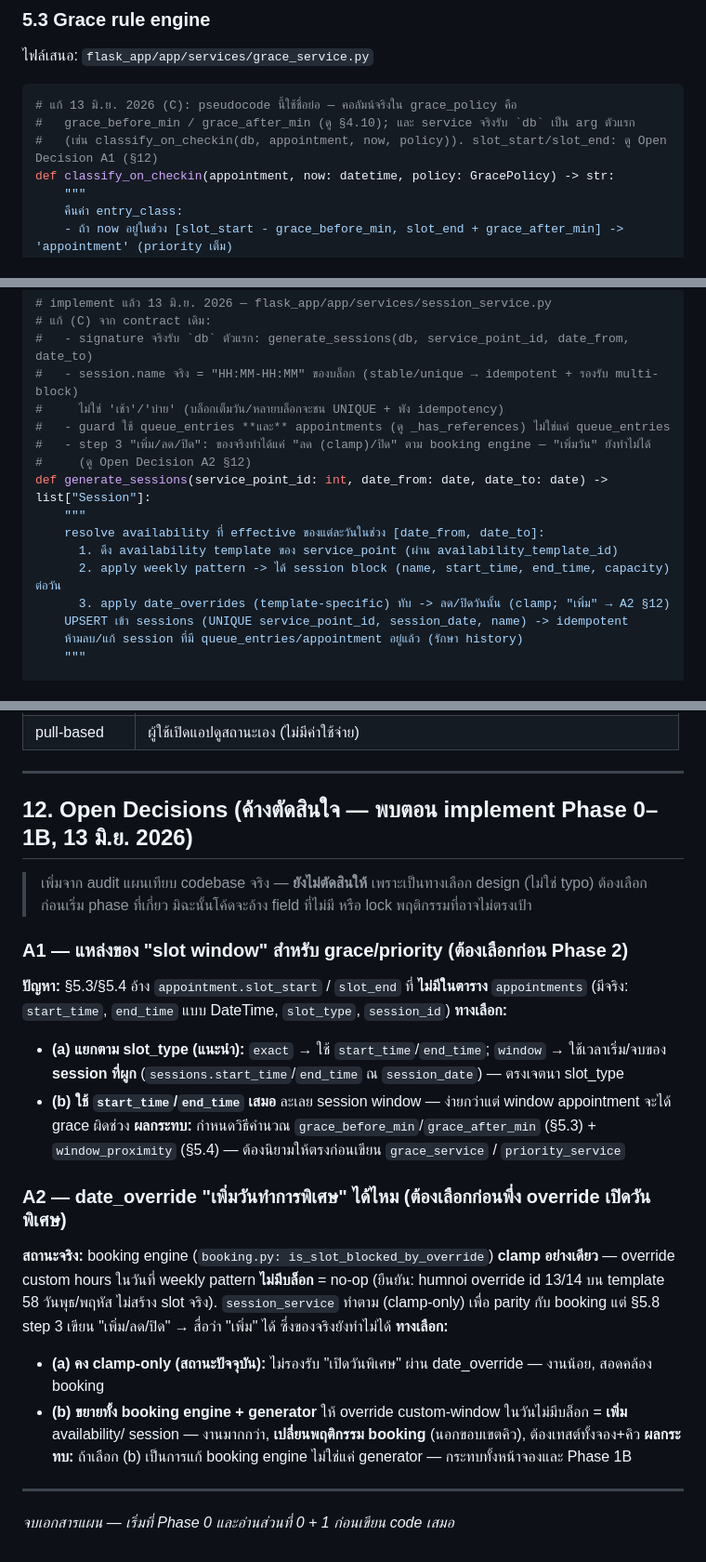
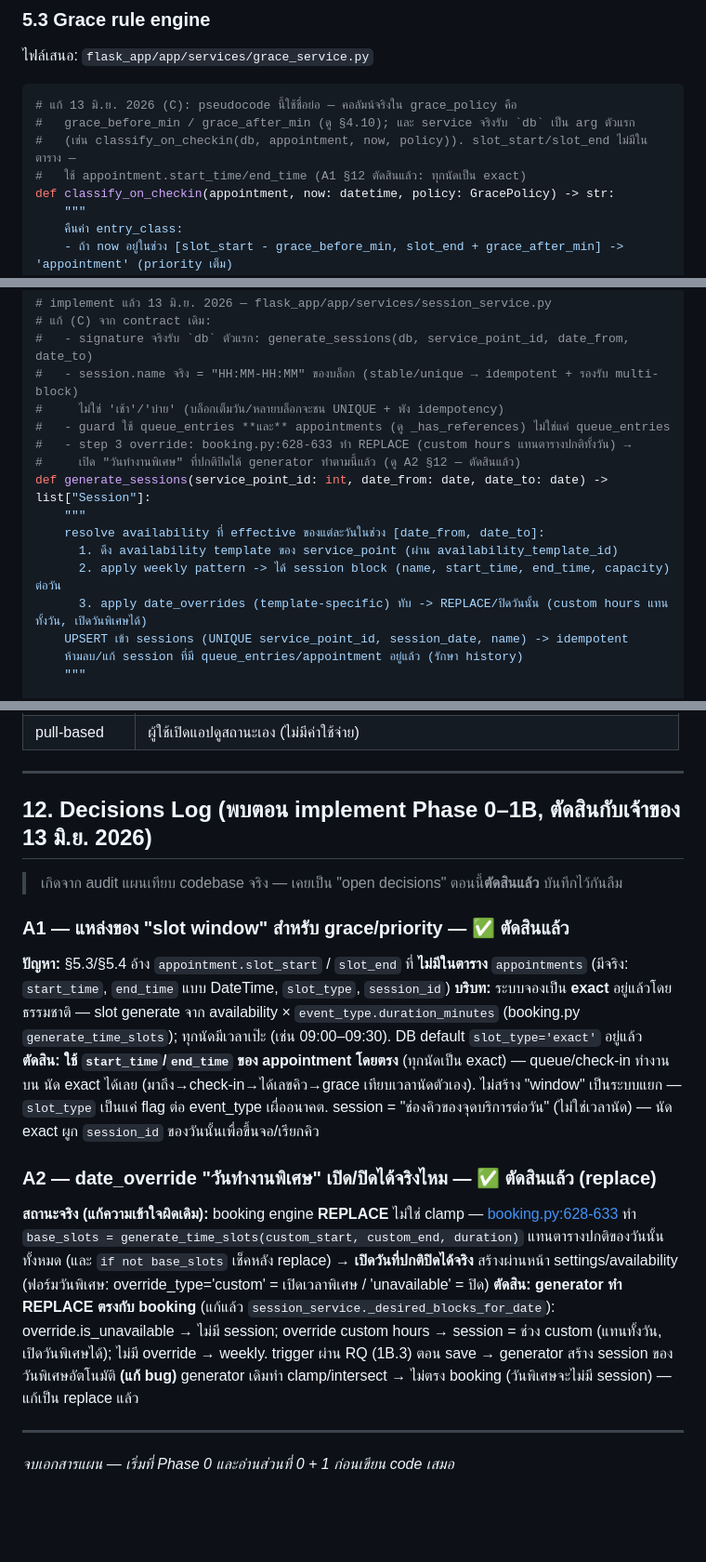
Before and after one commit to kaebmoo/nandt, a Markdown page: hospital-booking/docs/NudDee_Queue_and_Messaging_Implementation_Plan.md, 3 parts joined by grey strips. Shown at 93% size. GitHub-like rendering; blank space fills up the shorter version.

Commit message:
docs: correct A2 (override is REPLACE not clamp) + close A1/A2 decisions
Earlier annotation (0ece982) wrongly said date_override is "clamp-only,
can't add a day" — that was inferred from is_slot_blocked_by_override.
The real slot-list path (booking.py:628-633) REPLACES base_slots with the
custom window, so an override DOES open a normally-closed day.

- §12 renamed to Decisions Log; A1 decided (exact → start_time/end_time,
  no separate window system) and A2 decided (generator does REPLACE to
  match booking; special days open via settings UI).
- §5.3/§5.8 annotations updated to REPLACE semantics.

Pairs with the session_service generator fix (clamp → replace), verified
end-to-end on real data (special-day override creates a session).

Co-Authored-By: Claude Opus 4.8 (1M context) <noreply@anthropic.com>

````diff
--- a/hospital-booking/docs/NudDee_Queue_and_Messaging_Implementation_Plan.md
+++ b/hospital-booking/docs/NudDee_Queue_and_Messaging_Implementation_Plan.md
@@ -370,7 +370,8 @@ def check_in(appointment_id: int | None, service_point_id: int,
 ```python
 # แก้ 13 มิ.ย. 2026 (C): pseudocode นี้ใช้ชื่อย่อ — คอลัมน์จริงใน grace_policy คือ
 #   grace_before_min / grace_after_min (ดู §4.10); และ service จริงรับ `db` เป็น arg ตัวแรก
-#   (เช่น classify_on_checkin(db, appointment, now, policy)). slot_start/slot_end: ดู Open Decision A1 (§12)
+#   (เช่น classify_on_checkin(db, appointment, now, policy)). slot_start/slot_end ไม่มีในตาราง —
+#   ใช้ appointment.start_time/end_time (A1 §12 ตัดสินแล้ว: ทุกนัดเป็น exact)
 def classify_on_checkin(appointment, now: datetime, policy: GracePolicy) -> str:
     """
     คืนค่า entry_class:
@@ -541,14 +542,14 @@ def decrypt(ciphertext: str | None) -> str | None:
 #   - session.name จริง = "HH:MM-HH:MM" ของบล็อก (stable/unique → idempotent + รองรับ multi-block)
 #     ไม่ใช่ 'เช้า'/'บ่าย' (บล็อกเต็มวัน/หลายบล็อกจะชน UNIQUE + พัง idempotency)
 #   - guard ใช้ queue_entries **และ** appointments (ดู _has_references) ไม่ใช่แค่ queue_entries
-#   - step 3 "เพิ่ม/ลด/ปิด": ของจริงทำได้แค่ "ลด (clamp)/ปิด" ตาม booking engine — "เพิ่มวัน" ยังทำไม่ได้
-#     (ดู Open Decision A2 §12)
+#   - step 3 override: booking.py:628-633 ทำ REPLACE (custom hours แทนตารางปกติทั้งวัน) →
+#     เปิด "วันทำงานพิเศษ" ที่ปกติปิดได้ generator ทำตามนี้แล้ว (ดู A2 §12 — ตัดสินแล้ว)
 def generate_sessions(service_point_id: int, date_from: date, date_to: date) -> list["Session"]:
     """
     resolve availability ที่ effective ของแต่ละวันในช่วง [date_from, date_to]:
       1. ดึง availability template ของ service_point (ผ่าน availability_template_id)
       2. apply weekly pattern -> ได้ session block (name, start_time, end_time, capacity) ต่อวัน
-      3. apply date_overrides (template-specific) ทับ -> ลด/ปิดวันนั้น (clamp; "เพิ่ม" → A2 §12)
+      3. apply date_overrides (template-specific) ทับ -> REPLACE/ปิดวันนั้น (custom hours แทนทั้งวัน, เปิดวันพิเศษได้)
     UPSERT เข้า sessions (UNIQUE service_point_id, session_date, name) -> idempotent
     ห้ามลบ/แก้ session ที่มี queue_entries/appointment อยู่แล้ว (รักษา history)
     """
@@ -849,32 +850,29 @@ SET search_path TO tenant_humnoi;
 
 ---
 
-## 12. Open Decisions (ค้างตัดสินใจ — พบตอน implement Phase 0–1B, 13 มิ.ย. 2026)
+## 12. Decisions Log (พบตอน implement Phase 0–1B, ตัดสินกับเจ้าของ 13 มิ.ย. 2026)
 
-> เพิ่มจาก audit แผนเทียบ codebase จริง — **ยังไม่ตัดสินให้** เพราะเป็นทางเลือก design (ไม่ใช่ typo)
-> ต้องเลือกก่อนเริ่ม phase ที่เกี่ยว มิฉะนั้นโค้ดจะอ้าง field ที่ไม่มี หรือ lock พฤติกรรมที่อาจไม่ตรงเป้า
+> เกิดจาก audit แผนเทียบ codebase จริง — เคยเป็น "open decisions" ตอนนี้**ตัดสินแล้ว** บันทึกไว้กันลืม
 
-### A1 — แหล่งของ "slot window" สำหรับ grace/priority (ต้องเลือกก่อน Phase 2)
+### A1 — แหล่งของ "slot window" สำหรับ grace/priority — ✅ ตัดสินแล้ว
 **ปัญหา:** §5.3/§5.4 อ้าง `appointment.slot_start` / `slot_end` ที่ **ไม่มีในตาราง** `appointments`
 (มีจริง: `start_time`, `end_time` แบบ DateTime, `slot_type`, `session_id`)
-**ทางเลือก:**
-- **(a) แยกตาม slot_type (แนะนำ):** `exact` → ใช้ `start_time`/`end_time`; `window` → ใช้เวลาเริ่ม/จบของ
-  **session ที่ผูก** (`sessions.start_time`/`end_time` ณ `session_date`) — ตรงเจตนา slot_type
-- **(b) ใช้ `start_time`/`end_time` เสมอ** ละเลย session window — ง่ายกว่าแต่ window appointment จะได้ grace
-  ผิดช่วง
-**ผลกระทบ:** กำหนดวิธีคำนวณ `grace_before_min`/`grace_after_min` (§5.3) + `window_proximity` (§5.4) —
-ต้องนิยามให้ตรงก่อนเขียน `grace_service` / `priority_service`
+**บริบท:** ระบบจองเป็น **exact** อยู่แล้วโดยธรรมชาติ — slot generate จาก availability × `event_type.duration_minutes`
+(booking.py `generate_time_slots`); ทุกนัดมีเวลาเป๊ะ (เช่น 09:00–09:30). DB default `slot_type='exact'` อยู่แล้ว
+**ตัดสิน: ใช้ `start_time`/`end_time` ของ appointment โดยตรง** (ทุกนัดเป็น exact) — queue/check-in ทำงานบน
+นัด exact ได้เลย (มาถึง→check-in→ได้เลขคิว→grace เทียบเวลานัดตัวเอง). ไม่สร้าง "window" เป็นระบบแยก —
+`slot_type` เป็นแค่ flag ต่อ event_type เผื่ออนาคต. session = "ช่องคิวของจุดบริการต่อวัน" (ไม่ใช่เวลานัด) —
+นัด exact ผูก `session_id` ของวันนั้นเพื่อขึ้นจอ/เรียกคิว
 
-### A2 — date_override "เพิ่มวันทำการพิเศษ" ได้ไหม (ต้องเลือกก่อนพึ่ง override เปิดวันพิเศษ)
-**สถานะจริง:** booking engine (`booking.py: is_slot_blocked_by_override`) **clamp อย่างเดียว** — override
-custom hours ในวันที่ weekly pattern **ไม่มีบล็อก** = no-op (ยืนยัน: humnoi override id 13/14 บน template
-58 วันพุธ/พฤหัส ไม่สร้าง slot จริง). `session_service` ทำตาม (clamp-only) เพื่อ parity กับ booking
-แต่ §5.8 step 3 เขียน "เพิ่ม/ลด/ปิด" → สื่อว่า "เพิ่ม" ได้ ซึ่งของจริงยังทำไม่ได้
-**ทางเลือก:**
-- **(a) คง clamp-only (สถานะปัจจุบัน):** ไม่รองรับ "เปิดวันพิเศษ" ผ่าน date_override — งานน้อย, สอดคล้อง booking
-- **(b) ขยายทั้ง booking engine + generator** ให้ override custom-window ในวันไม่มีบล็อก = **เพิ่ม** availability/
-  session — งานมากกว่า, **เปลี่ยนพฤติกรรม booking** (นอกขอบเขตคิว), ต้องเทสต์ทั้งจอง+คิว
-**ผลกระทบ:** ถ้าเลือก (b) เป็นการแก้ booking engine ไม่ใช่แค่ generator — กระทบทั้งหน้าจองและ Phase 1B
+### A2 — date_override "วันทำงานพิเศษ" เปิด/ปิดได้จริงไหม — ✅ ตัดสินแล้ว (replace)
+**สถานะจริง (แก้ความเข้าใจผิดเดิม):** booking engine **REPLACE** ไม่ใช่ clamp — [booking.py:628-633](../fastapi_app/app/booking.py)
+ทำ `base_slots = generate_time_slots(custom_start, custom_end, duration)` แทนตารางปกติของวันนั้นทั้งหมด
+(และ `if not base_slots` เช็คหลัง replace) → **เปิดวันที่ปกติปิดได้จริง** สร้างผ่านหน้า settings/availability
+(ฟอร์มวันพิเศษ: override_type='custom' = เปิดเวลาพิเศษ / 'unavailable' = ปิด)
+**ตัดสิน: generator ทำ REPLACE ตรงกับ booking** (แก้แล้ว `session_service._desired_blocks_for_date`):
+override.is_unavailable → ไม่มี session; override custom hours → session = ช่วง custom (แทนทั้งวัน, เปิดวันพิเศษได้);
+ไม่มี override → weekly. trigger ผ่าน RQ (1B.3) ตอน save → generator สร้าง session ของวันพิเศษอัตโนมัติ
+**(แก้ bug)** generator เดิมทำ clamp/intersect → ไม่ตรง booking (วันพิเศษจะไม่มี session) — แก้เป็น replace แล้ว
 
 ---
 
````
